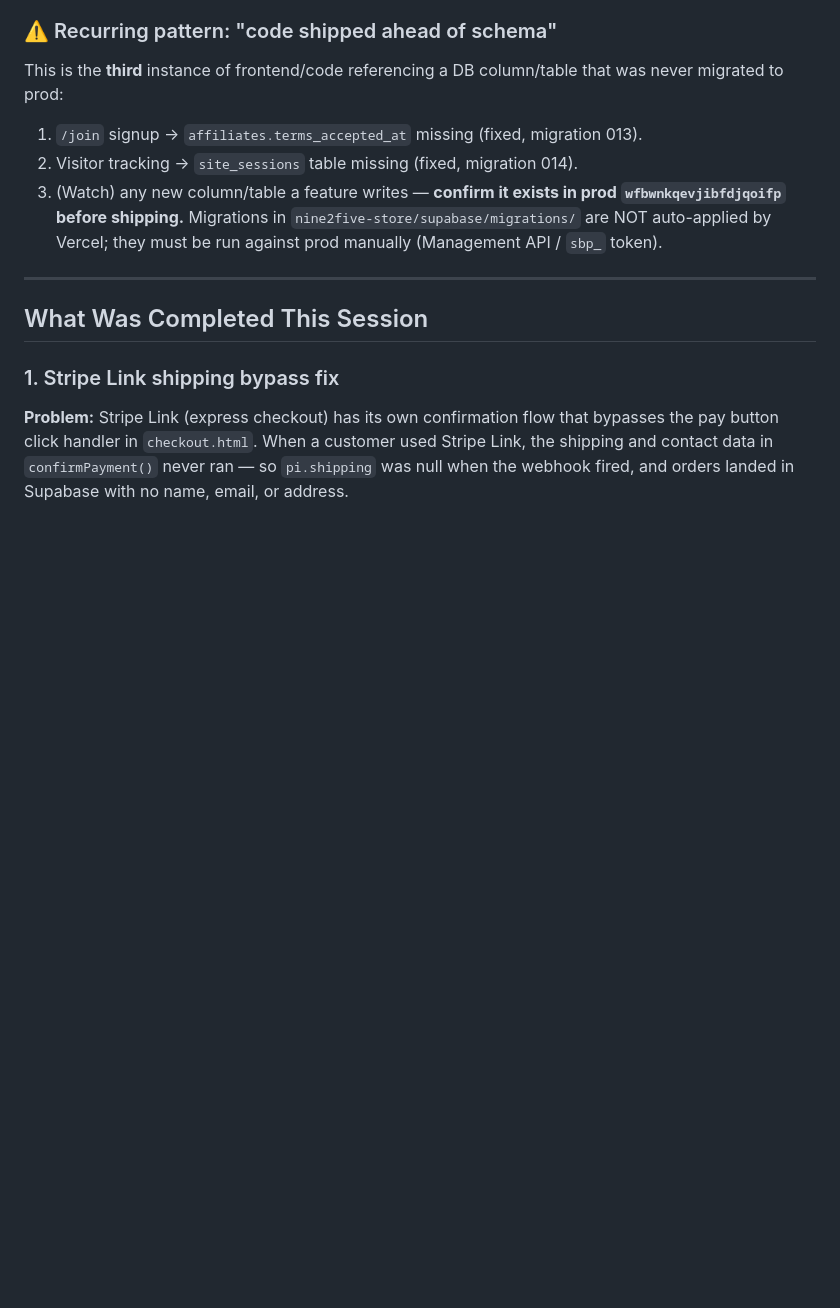
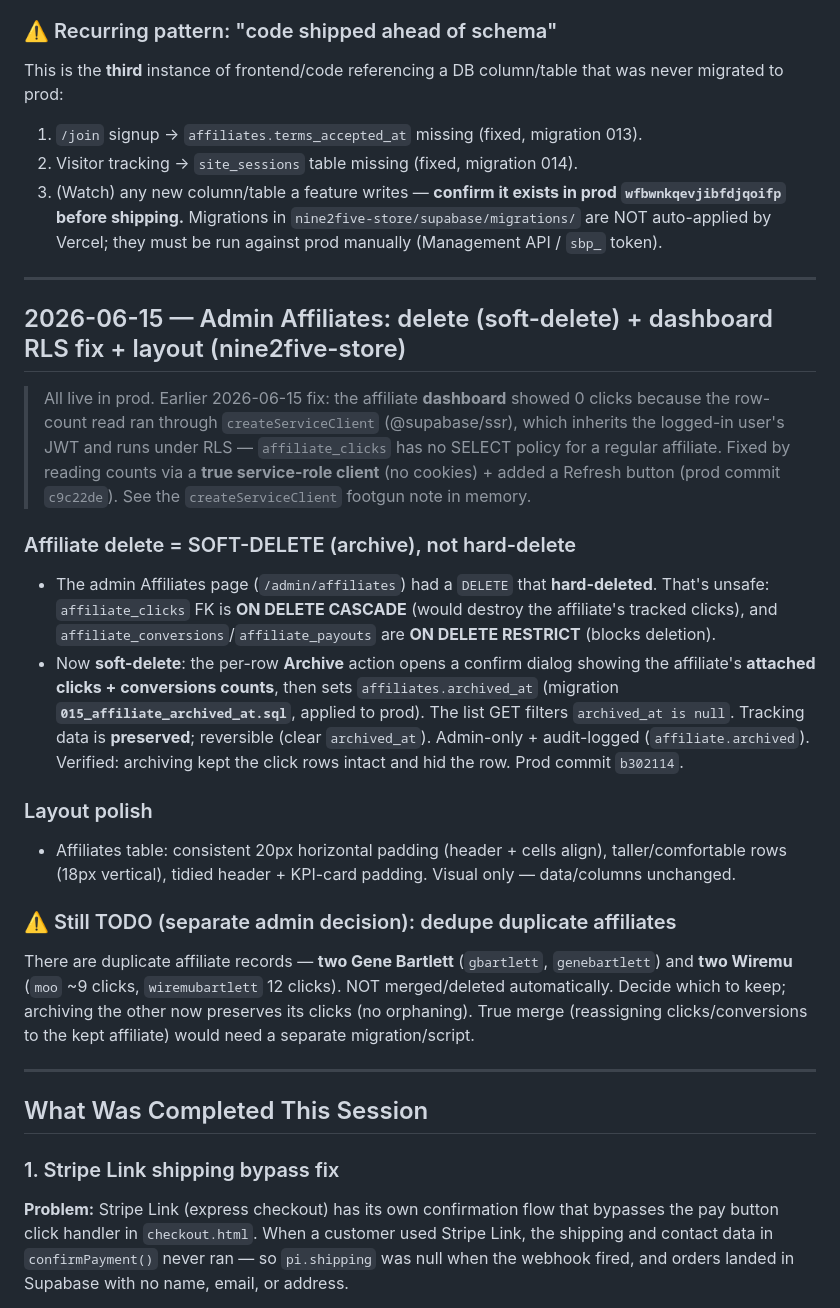
Before and after one commit to nine2fiveconz-max/Nine2Five, a Markdown page: HANDOVER.md, the part around the change. GitHub-like rendering; blank space fills up the shorter version.

Commit message:
Docs: affiliate soft-delete (archive) + dashboard RLS fix + layout; note duplicate-affiliate dedupe TODO
Co-Authored-By: Claude Opus 4.8 <noreply@anthropic.com>

```diff
--- a/HANDOVER.md
+++ b/HANDOVER.md
@@ -37,6 +37,22 @@ This is the **third** instance of frontend/code referencing a DB column/table th
 1. `/join` signup → `affiliates.terms_accepted_at` missing (fixed, migration 013).
 2. Visitor tracking → `site_sessions` table missing (fixed, migration 014).
 3. (Watch) any new column/table a feature writes — **confirm it exists in prod `wfbwnkqevjibfdjqoifp` before shipping.** Migrations in `nine2five-store/supabase/migrations/` are NOT auto-applied by Vercel; they must be run against prod manually (Management API / `sbp_` token).
+
+---
+
+## 2026-06-15 — Admin Affiliates: delete (soft-delete) + dashboard RLS fix + layout (nine2five-store)
+
+> All live in prod. Earlier 2026-06-15 fix: the affiliate **dashboard** showed 0 clicks because the row-count read ran through `createServiceClient` (@supabase/ssr), which inherits the logged-in user's JWT and runs under RLS — `affiliate_clicks` has no SELECT policy for a regular affiliate. Fixed by reading counts via a **true service-role client** (no cookies) + added a Refresh button (prod commit `c9c22de`). See the `createServiceClient` footgun note in memory.
+
+### Affiliate delete = SOFT-DELETE (archive), not hard-delete
+- The admin Affiliates page (`/admin/affiliates`) had a `DELETE` that **hard-deleted**. That's unsafe: `affiliate_clicks` FK is **ON DELETE CASCADE** (would destroy the affiliate's tracked clicks), and `affiliate_conversions`/`affiliate_payouts` are **ON DELETE RESTRICT** (blocks deletion).
+- Now **soft-delete**: the per-row **Archive** action opens a confirm dialog showing the affiliate's **attached clicks + conversions counts**, then sets `affiliates.archived_at` (migration **`015_affiliate_archived_at.sql`**, applied to prod). The list GET filters `archived_at is null`. Tracking data is **preserved**; reversible (clear `archived_at`). Admin-only + audit-logged (`affiliate.archived`). Verified: archiving kept the click rows intact and hid the row. Prod commit `b302114`.
+
+### Layout polish
+- Affiliates table: consistent 20px horizontal padding (header + cells align), taller/comfortable rows (18px vertical), tidied header + KPI-card padding. Visual only — data/columns unchanged.
+
+### ⚠️ Still TODO (separate admin decision): dedupe duplicate affiliates
+There are duplicate affiliate records — **two Gene Bartlett** (`gbartlett`, `genebartlett`) and **two Wiremu** (`moo` ~9 clicks, `wiremubartlett` 12 clicks). NOT merged/deleted automatically. Decide which to keep; archiving the other now preserves its clicks (no orphaning). True merge (reassigning clicks/conversions to the kept affiliate) would need a separate migration/script.
 
 ---
 
```
